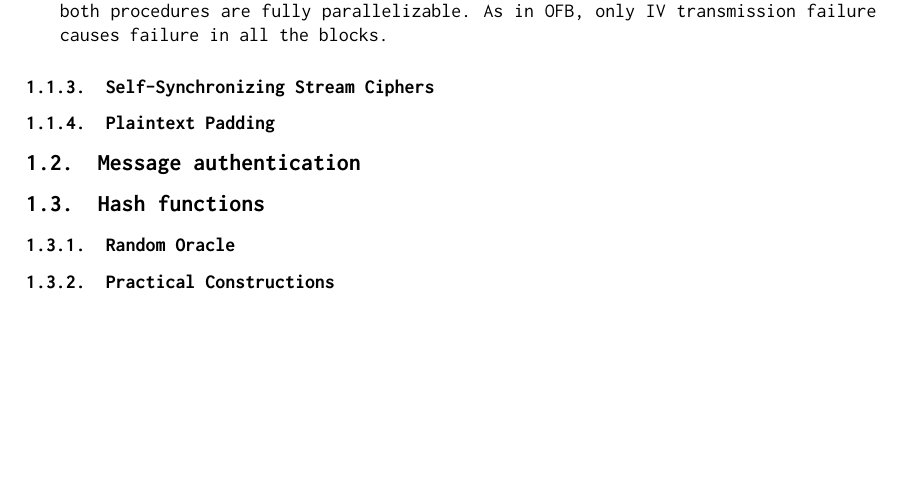
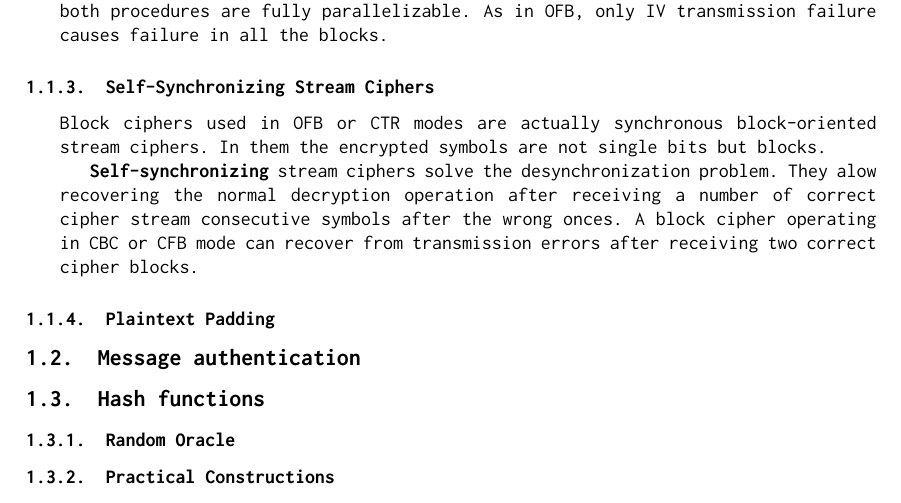
Before and after one commit to musergi/data-protection-notes, a LaTeX paper (main.tex, which reads skc/ske/self_synchronizing_stream_ciphers.tex): part of page 8 of 10, cut so that both start at the same text, the shorter picture padded with empty space. Compiled offline with pdfLaTeX.

Commit message:
Added self synchronization stream ciphers

```diff
--- a/main.tex
+++ b/main.tex
@@ -95,6 +95,7 @@
       \input{skc/ske/block_ciphers.tex}
     }
     \subsubsection{Self-Synchronizing Stream Ciphers}{
+      \input{skc/ske/self_synchronizing_stream_ciphers.tex}
     }
     \subsubsection{Plaintext Padding}{
     }
--- /dev/null
+++ b/skc/ske/self_synchronizing_stream_ciphers.tex
@@ -0,0 +1,6 @@
+Block ciphers used in OFB or CTR modes are actually synchronous block-oriented stream ciphers.
+In them the encrypted symbols are not single bits but blocks.
+
+\textbf{Self-synchronizing} stream ciphers solve the desynchronization problem.
+They alow recovering the normal decryption operation after receiving a number of correct cipher stream consecutive symbols after the wrong onces.
+A block cipher operating in CBC or CFB mode can recover from transmission errors after receiving two correct cipher blocks.
```
